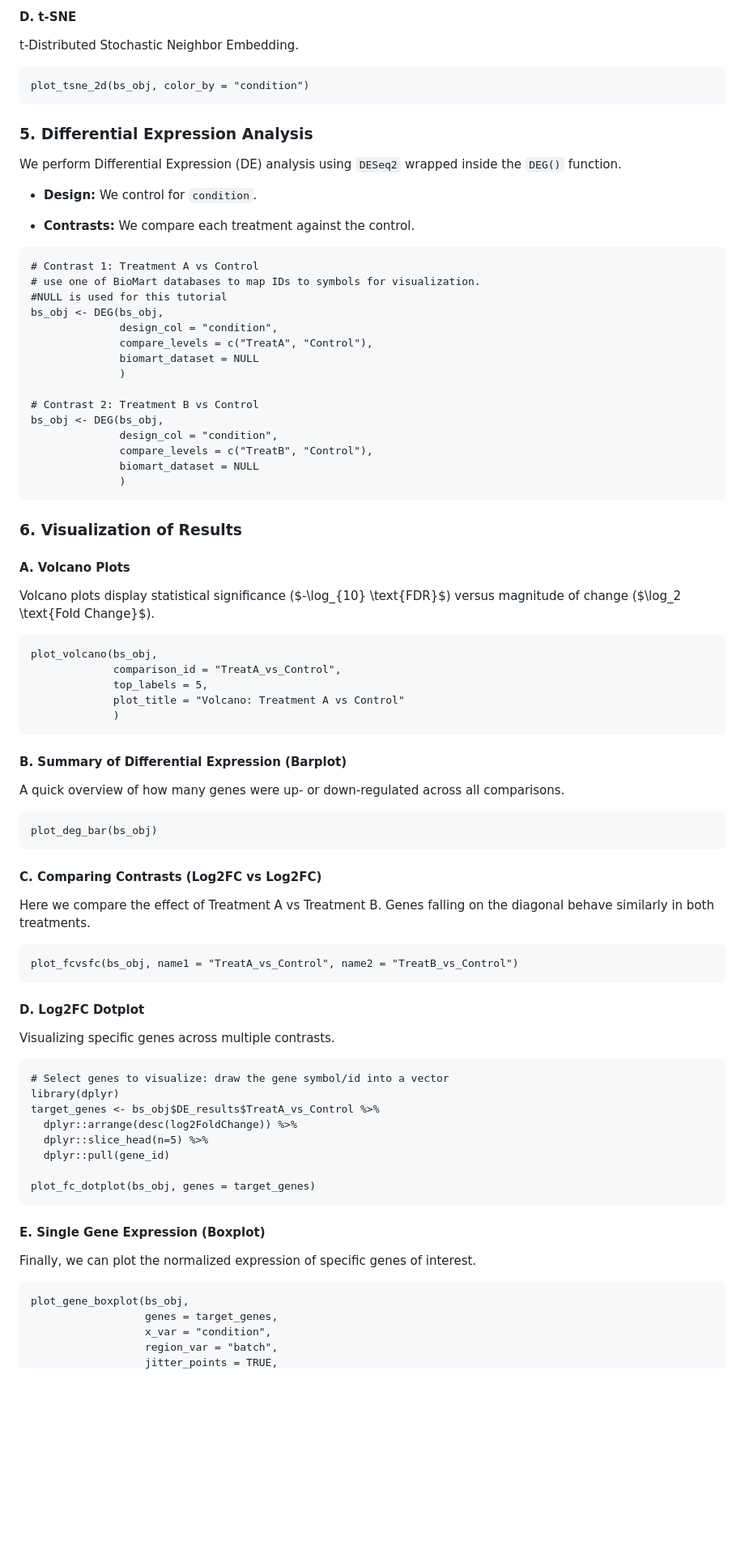
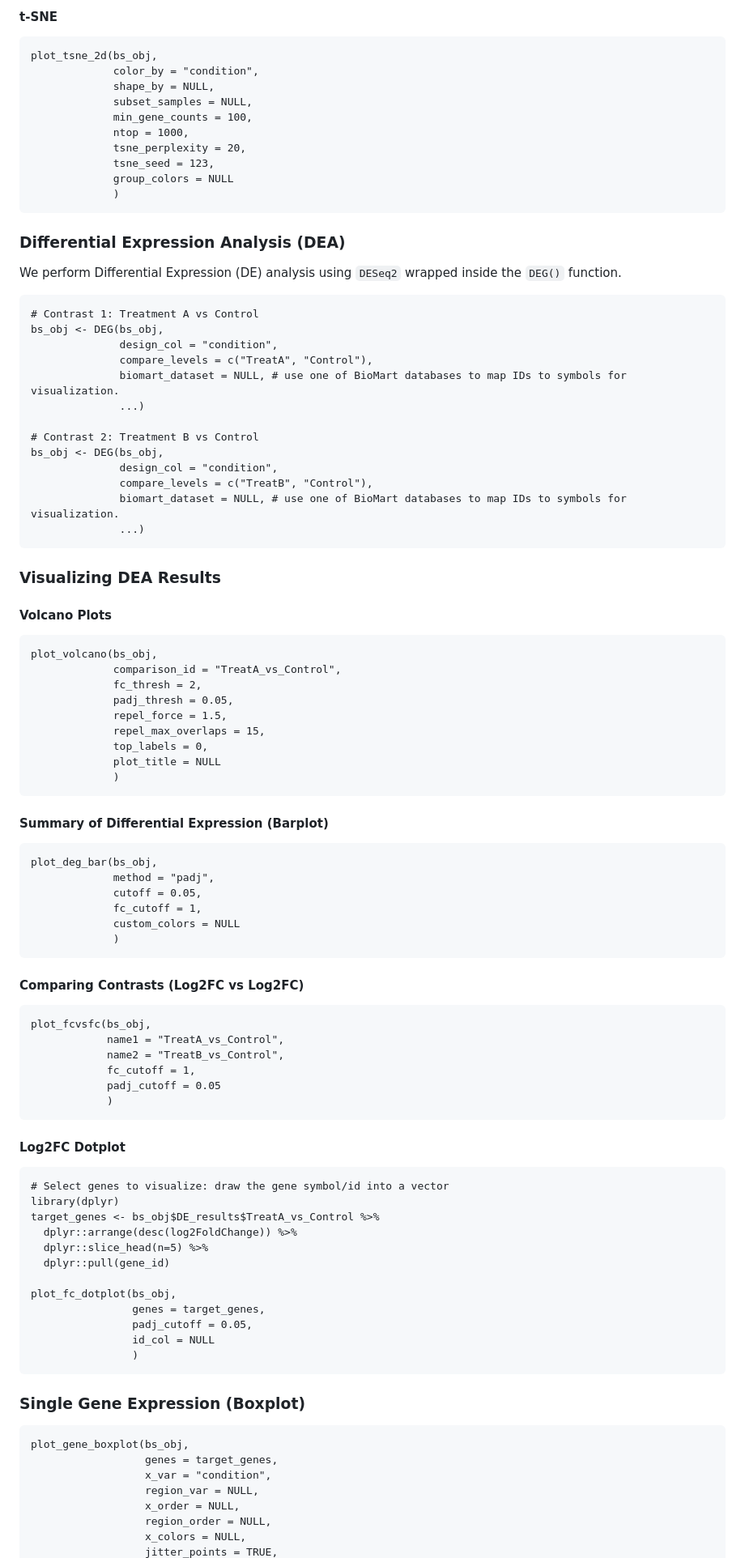
Before and after one commit to MobinKhoramjoo/bulkseqviz, a Markdown page: README.md, the part around one of its changes. Shown at 81% size. Rendered like a GitHub page; blank space fills up the shorter version.

Commit message:
Update README"

````diff
--- a/README.md
+++ b/README.md
@@ -125,72 +109,79 @@ plot_umap_2d(bs_obj, color_by = "condition")
 ```
 
-#### D. t-SNE
-
-t-Distributed Stochastic Neighbor Embedding.
+#### t-SNE
 
 ```
-plot_tsne_2d(bs_obj, color_by = "condition")
+plot_tsne_2d(bs_obj,
+             color_by = "condition",
+             shape_by = NULL,
+             subset_samples = NULL,
+             min_gene_counts = 100,
+             ntop = 1000,
+             tsne_perplexity = 20,
+             tsne_seed = 123,
+             group_colors = NULL
+             )
 ```
 
-### 5. Differential Expression Analysis
+### Differential Expression Analysis (DEA)
 
 We perform Differential Expression (DE) analysis using `DESeq2` wrapped inside the `DEG()` function.
 
--   **Design:** We control for `condition`.
-
--   **Contrasts:** We compare each treatment against the control.
-
 ```
 # Contrast 1: Treatment A vs Control
-# use one of BioMart databases to map IDs to symbols for visualization.
-#NULL is used for this tutorial
 bs_obj <- DEG(bs_obj,
               design_col = "condition",
               compare_levels = c("TreatA", "Control"),
-              biomart_dataset = NULL
-              )
+              biomart_dataset = NULL, # use one of BioMart databases to map IDs to symbols for visualization.
+              ...)
 
 # Contrast 2: Treatment B vs Control
 bs_obj <- DEG(bs_obj,
               design_col = "condition",
               compare_levels = c("TreatB", "Control"),
-              biomart_dataset = NULL
-              )
+              biomart_dataset = NULL, # use one of BioMart databases to map IDs to symbols for visualization.
+              ...)
 ```
 
-### 6. Visualization of Results
+### Visualizing DEA Results
 
-#### A. Volcano Plots
-
-Volcano plots display statistical significance (\$-\\log\_{10} \\text{FDR}\$) versus magnitude of change (\$\\log_2 \\text{Fold Change}\$).
+#### Volcano Plots
 
 ```
 plot_volcano(bs_obj,
              comparison_id = "TreatA_vs_Control",
-             top_labels = 5,
-             plot_title = "Volcano: Treatment A vs Control"
+             fc_thresh = 2,
+             padj_thresh = 0.05,
+             repel_force = 1.5,
+             repel_max_overlaps = 15,
+             top_labels = 0,
+             plot_title = NULL
              )
 ```
 
-#### B. Summary of Differential Expression (Barplot)
-
-A quick overview of how many genes were up- or down-regulated across all comparisons.
+#### Summary of Differential Expression (Barplot)
 
 ```
-plot_deg_bar(bs_obj)
+plot_deg_bar(bs_obj,
+             method = "padj",
+             cutoff = 0.05,
+             fc_cutoff = 1,
+             custom_colors = NULL
+             )
 ```
 
-#### C. Comparing Contrasts (Log2FC vs Log2FC)
-
-Here we compare the effect of Treatment A vs Treatment B. Genes falling on the diagonal behave similarly in both treatments.
+#### Comparing Contrasts (Log2FC vs Log2FC)
 
 ```
-plot_fcvsfc(bs_obj, name1 = "TreatA_vs_Control", name2 = "TreatB_vs_Control")
+plot_fcvsfc(bs_obj,
+            name1 = "TreatA_vs_Control",
+            name2 = "TreatB_vs_Control",
+            fc_cutoff = 1,
+            padj_cutoff = 0.05
+            )
 ```
 
-#### D. Log2FC Dotplot
-
-Visualizing specific genes across multiple contrasts.
+#### Log2FC Dotplot
 
 ```
 # Select genes to visualize: draw the gene symbol/id into a vector
@@ -200,16 +191,21 @@ target_genes <- bs_obj$DE_results$TreatA_vs_Control %>%
   dplyr::slice_head(n=5) %>%
   dplyr::pull(gene_id)
 
-plot_fc_dotplot(bs_obj, genes = target_genes)
+plot_fc_dotplot(bs_obj,
+                genes = target_genes,
+                padj_cutoff = 0.05,
+                id_col = NULL
+                )
 ```
 
-#### E. Single Gene Expression (Boxplot)
-
-Finally, we can plot the normalized expression of specific genes of interest.
+### Single Gene Expression (Boxplot)
 
 ```
 plot_gene_boxplot(bs_obj,
                   genes = target_genes,
                   x_var = "condition",
-                  region_var = "batch",
+                  region_var = NULL,
+                  x_order = NULL,
+                  region_order = NULL,
+                  x_colors = NULL,
                   jitter_points = TRUE,
````
Also changed, not shown: other parts of README.md (+63 -76 lines).
